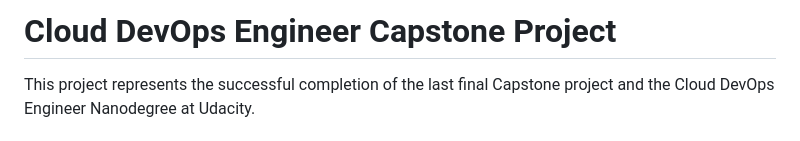
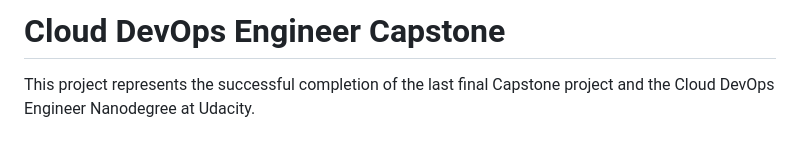
Before and after one commit to Quochuy0612/UdacityCloudDevOpsEngineer-CapstoneProject, a Markdown page: README.md, the part around the change. Rendered like a GitHub page.

```diff
--- a/README.md
+++ b/README.md
@@ -1,4 +1,4 @@
-# Cloud DevOps Engineer Capstone Project
+# Cloud DevOps Engineer Capstone
 
 This project represents the successful completion of the last final Capstone project and the Cloud DevOps Engineer Nanodegree at Udacity.
 
```
